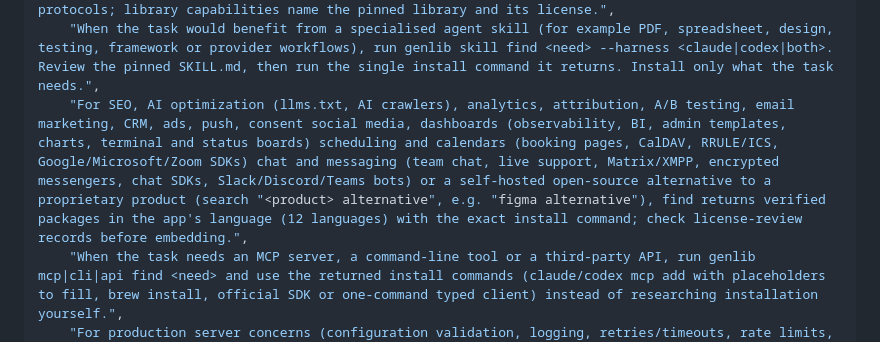
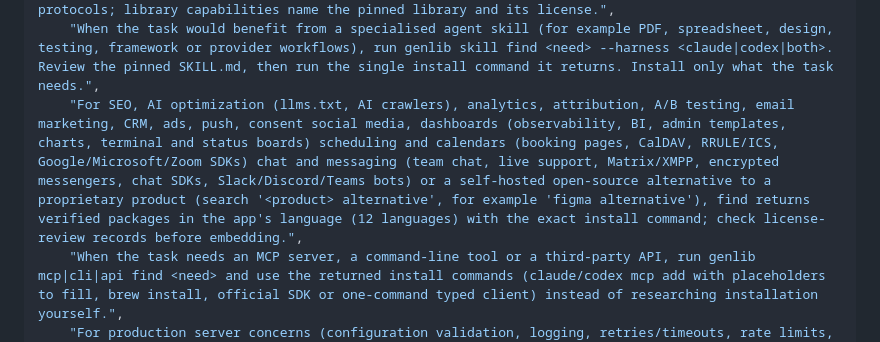
Before and after one commit to athompson83/genlib, a Markdown page: skills/genlib-use/SKILL.md, the part around the change. Drawn GitHub-style.

Commit message:
Fix quoting in genlib-use skill JSON
Co-Authored-By: Claude Opus 5.5 <noreply@anthropic.com>
Claude-Session: https://claude.ai/code/session_011QrQMAX2r3h99Y4X2BvLub

```diff
--- a/skills/genlib-use/SKILL.md
+++ b/skills/genlib-use/SKILL.md
@@ -25,7 +25,7 @@ description: Find, plan, and install reusable Genlib code while coding an applic
     "When a decision model such as Genisys Jev chooses what to reuse, run genlib jev <task> --target <app> --json: it returns at most 8 candidates, one independent yes/no question each, a 0.8 independent-membership rule and each candidate's exact next command. Harnesses with their own retrieval can read registry/search-index.jsonl (one line per searchable entry, including documentation sections with line ranges). Selections never grant authority.",
     "For common app tasks in any language (SSO/OIDC login, SAML, JWT verification, MFA/TOTP, recovery codes, passkeys, password hashing, PDF fill/parse, DOCX documents, HTML sanitizing, form validation, calculators), find returns a capability; with --target it selects the project language and prints one copy command. Otherwise run genlib capability inspect <id> --language <lang>. Never hand-write these protocols; library capabilities name the pinned library and its license.",
     "When the task would benefit from a specialised agent skill (for example PDF, spreadsheet, design, testing, framework or provider workflows), run genlib skill find <need> --harness <claude|codex|both>. Review the pinned SKILL.md, then run the single install command it returns. Install only what the task needs.",
-    "For SEO, AI optimization (llms.txt, AI crawlers), analytics, attribution, A/B testing, email marketing, CRM, ads, push, consent social media, dashboards (observability, BI, admin templates, charts, terminal and status boards) scheduling and calendars (booking pages, CalDAV, RRULE/ICS, Google/Microsoft/Zoom SDKs) chat and messaging (team chat, live support, Matrix/XMPP, encrypted messengers, chat SDKs, Slack/Discord/Teams bots) or a self-hosted open-source alternative to a proprietary product (search "<product> alternative", e.g. "figma alternative"), find returns verified packages in the app's language (12 languages) with the exact install command; check license-review records before embedding.",
+    "For SEO, AI optimization (llms.txt, AI crawlers), analytics, attribution, A/B testing, email marketing, CRM, ads, push, consent social media, dashboards (observability, BI, admin templates, charts, terminal and status boards) scheduling and calendars (booking pages, CalDAV, RRULE/ICS, Google/Microsoft/Zoom SDKs) chat and messaging (team chat, live support, Matrix/XMPP, encrypted messengers, chat SDKs, Slack/Discord/Teams bots) or a self-hosted open-source alternative to a proprietary product (search '<product> alternative', for example 'figma alternative'), find returns verified packages in the app's language (12 languages) with the exact install command; check license-review records before embedding.",
     "When the task needs an MCP server, a command-line tool or a third-party API, run genlib mcp|cli|api find <need> and use the returned install commands (claude/codex mcp add with placeholders to fill, brew install, official SDK or one-command typed client) instead of researching installation yourself.",
     "For production server concerns (configuration validation, logging, retries/timeouts, rate limits, webhook signatures, health endpoints, security headers) check find before writing new code; framework-neutral modules use Fetch Request/Response and Web Crypto. For repository setup and shipping, find returns the project, GitHub, docs and ship starters.",
     "For external UI/resources, common API clients, or GitHub/README/docs setup, read references/resources.md and route to the relevant catalog or template. Search resources with at most five results, inspect only selected records, and distinguish source review from installed or tested code. An image or gallery listing is not permission to redistribute its content.",
```
Also changed, not shown: 2 other files.
